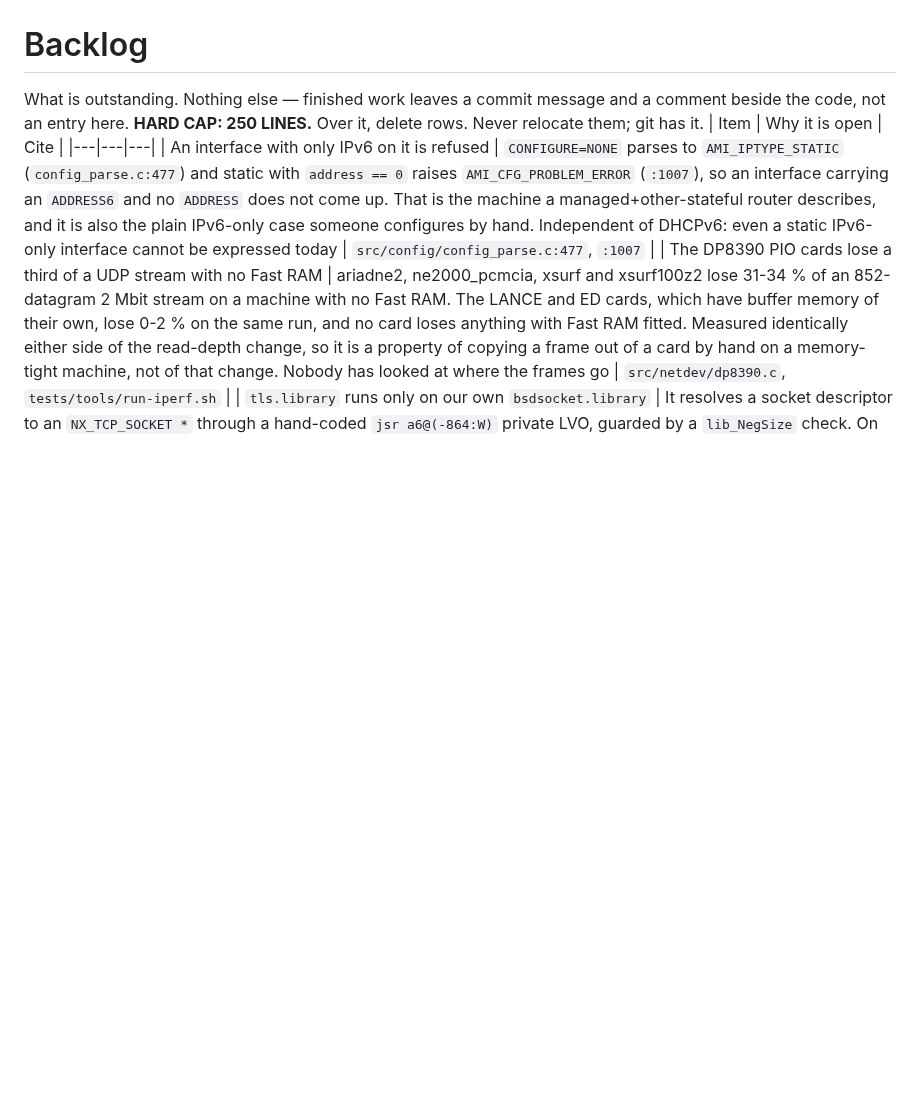
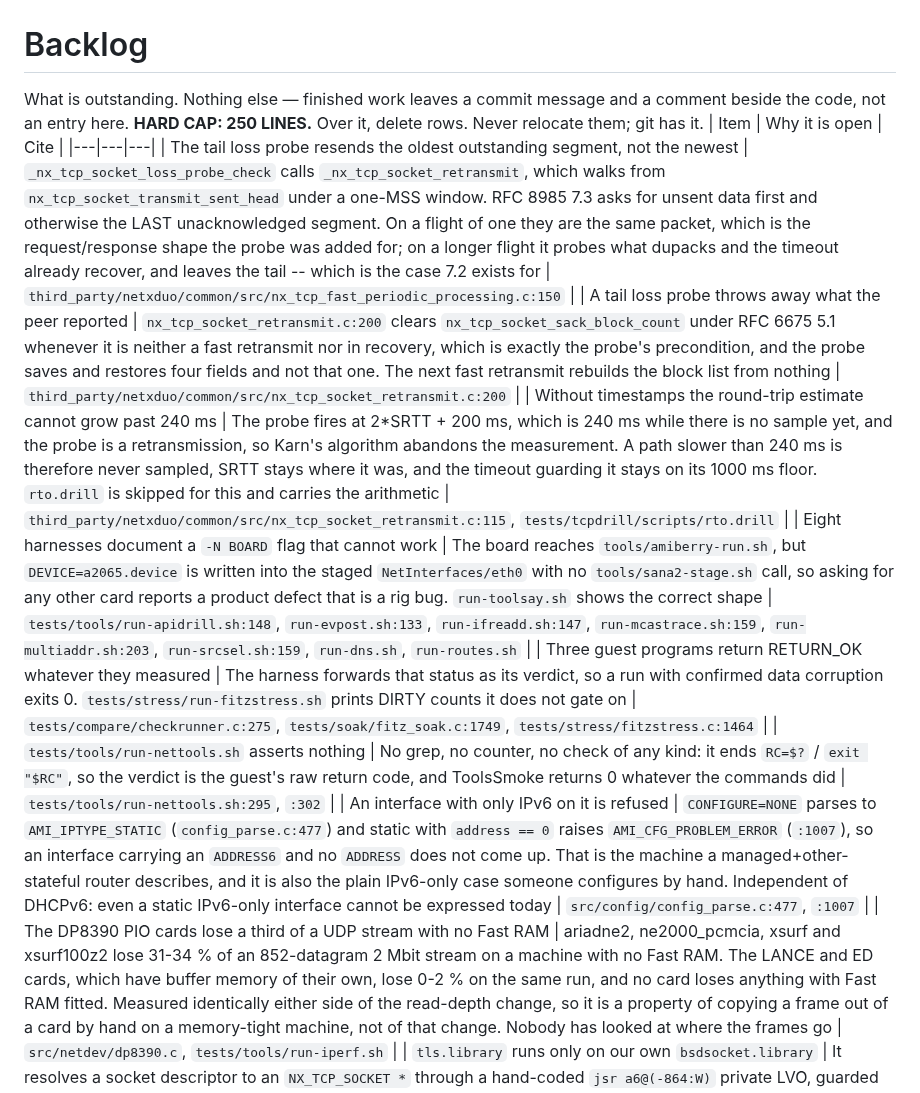
Before and after one commit to tinic/AmiNetXDuo, a Markdown page: docs/BACKLOG.md, the part around one of its changes. Rendered like a GitHub page; blank space fills up the shorter version.

```diff
--- a/docs/BACKLOG.md
+++ b/docs/BACKLOG.md
@@ -4,6 +4,12 @@ comment beside the code, not an entry here.
 **HARD CAP: 250 LINES.** Over it, delete rows. Never relocate them; git has it.
 | Item | Why it is open | Cite |
 |---|---|---|
+| The tail loss probe resends the oldest outstanding segment, not the newest | `_nx_tcp_socket_loss_probe_check` calls `_nx_tcp_socket_retransmit`, which walks from `nx_tcp_socket_transmit_sent_head` under a one-MSS window. RFC 8985 7.3 asks for unsent data first and otherwise the LAST unacknowledged segment. On a flight of one they are the same packet, which is the request/response shape the probe was added for; on a longer flight it probes what dupacks and the timeout already recover, and leaves the tail -- which is the case 7.2 exists for | `third_party/netxduo/common/src/nx_tcp_fast_periodic_processing.c:150` |
+| A tail loss probe throws away what the peer reported | `nx_tcp_socket_retransmit.c:200` clears `nx_tcp_socket_sack_block_count` under RFC 6675 5.1 whenever it is neither a fast retransmit nor in recovery, which is exactly the probe's precondition, and the probe saves and restores four fields and not that one. The next fast retransmit rebuilds the block list from nothing | `third_party/netxduo/common/src/nx_tcp_socket_retransmit.c:200` |
+| Without timestamps the round-trip estimate cannot grow past 240 ms | The probe fires at 2*SRTT + 200 ms, which is 240 ms while there is no sample yet, and the probe is a retransmission, so Karn's algorithm abandons the measurement. A path slower than 240 ms is therefore never sampled, SRTT stays where it was, and the timeout guarding it stays on its 1000 ms floor. `rto.drill` is skipped for this and carries the arithmetic | `third_party/netxduo/common/src/nx_tcp_socket_retransmit.c:115`, `tests/tcpdrill/scripts/rto.drill` |
+| Eight harnesses document a `-N BOARD` flag that cannot work | The board reaches `tools/amiberry-run.sh`, but `DEVICE=a2065.device` is written into the staged `NetInterfaces/eth0` with no `tools/sana2-stage.sh` call, so asking for any other card reports a product defect that is a rig bug. `run-toolsay.sh` shows the correct shape | `tests/tools/run-apidrill.sh:148`, `run-evpost.sh:133`, `run-ifreadd.sh:147`, `run-mcastrace.sh:159`, `run-multiaddr.sh:203`, `run-srcsel.sh:159`, `run-dns.sh`, `run-routes.sh` |
+| Three guest programs return RETURN_OK whatever they measured | The harness forwards that status as its verdict, so a run with confirmed data corruption exits 0. `tests/stress/run-fitzstress.sh` prints DIRTY counts it does not gate on | `tests/compare/checkrunner.c:275`, `tests/soak/fitz_soak.c:1749`, `tests/stress/fitzstress.c:1464` |
+| `tests/tools/run-nettools.sh` asserts nothing | No grep, no counter, no check of any kind: it ends `RC=$?` / `exit "$RC"`, so the verdict is the guest's raw return code, and ToolsSmoke returns 0 whatever the commands did | `tests/tools/run-nettools.sh:295`, `:302` |
 | An interface with only IPv6 on it is refused | `CONFIGURE=NONE` parses to `AMI_IPTYPE_STATIC` (`config_parse.c:477`) and static with `address == 0` raises `AMI_CFG_PROBLEM_ERROR` (`:1007`), so an interface carrying an `ADDRESS6` and no `ADDRESS` does not come up. That is the machine a managed+other-stateful router describes, and it is also the plain IPv6-only case someone configures by hand. Independent of DHCPv6: even a static IPv6-only interface cannot be expressed today | `src/config/config_parse.c:477`, `:1007` |
 | The DP8390 PIO cards lose a third of a UDP stream with no Fast RAM | ariadne2, ne2000_pcmcia, xsurf and xsurf100z2 lose 31-34 % of an 852-datagram 2 Mbit stream on a machine with no Fast RAM. The LANCE and ED cards, which have buffer memory of their own, lose 0-2 % on the same run, and no card loses anything with Fast RAM fitted. Measured identically either side of the read-depth change, so it is a property of copying a frame out of a card by hand on a memory-tight machine, not of that change. Nobody has looked at where the frames go | `src/netdev/dp8390.c`, `tests/tools/run-iperf.sh` |
 | `tls.library` runs only on our own `bsdsocket.library` | It resolves a socket descriptor to an `NX_TCP_SOCKET *` through a hand-coded `jsr a6@(-864:W)` private LVO, guarded by a `lib_NegSize` check. On Roadshow, AmiTCP or Miami it fails at open with `TLS_ERR_NOSTACK`. Together with the missing `.fd`, this means no third-party application on any other stack can use our TLS at all -- which decides the ceiling on every plan to put it under existing software | `src/tlslib/tls_netx.c:61`, `src/tlslib/tls_conn.c:538` |
```
Also changed, not shown: other parts of docs/BACKLOG.md (+0 -5 lines), docs/RESEARCH.md (+1 -1 lines).
